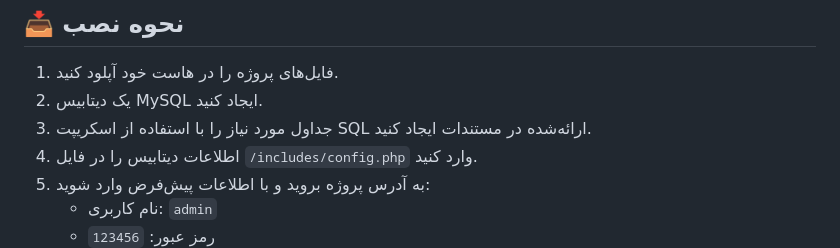
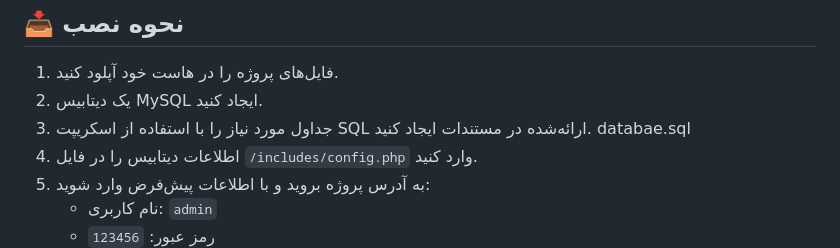
Before and after one commit to amid-ahadi/Network-Mapper, a Markdown page: README.md, the part around the change. GitHub-like rendering.

```diff
--- a/README.md
+++ b/README.md
@@ -45,7 +45,7 @@
 
 1. فایل‌های پروژه را در هاست خود آپلود کنید.
 2. یک دیتابیس MySQL ایجاد کنید.
-3. جداول مورد نیاز را با استفاده از اسکریپت SQL ارائه‌شده در مستندات ایجاد کنید.
+3. جداول مورد نیاز را با استفاده از اسکریپت SQL ارائه‌شده در مستندات ایجاد کنید.  databae.sql
 4. اطلاعات دیتابیس را در فایل `/includes/config.php` وارد کنید.
 5. به آدرس پروژه بروید و با اطلاعات پیش‌فرض وارد شوید:
    - نام کاربری: `admin`
```
